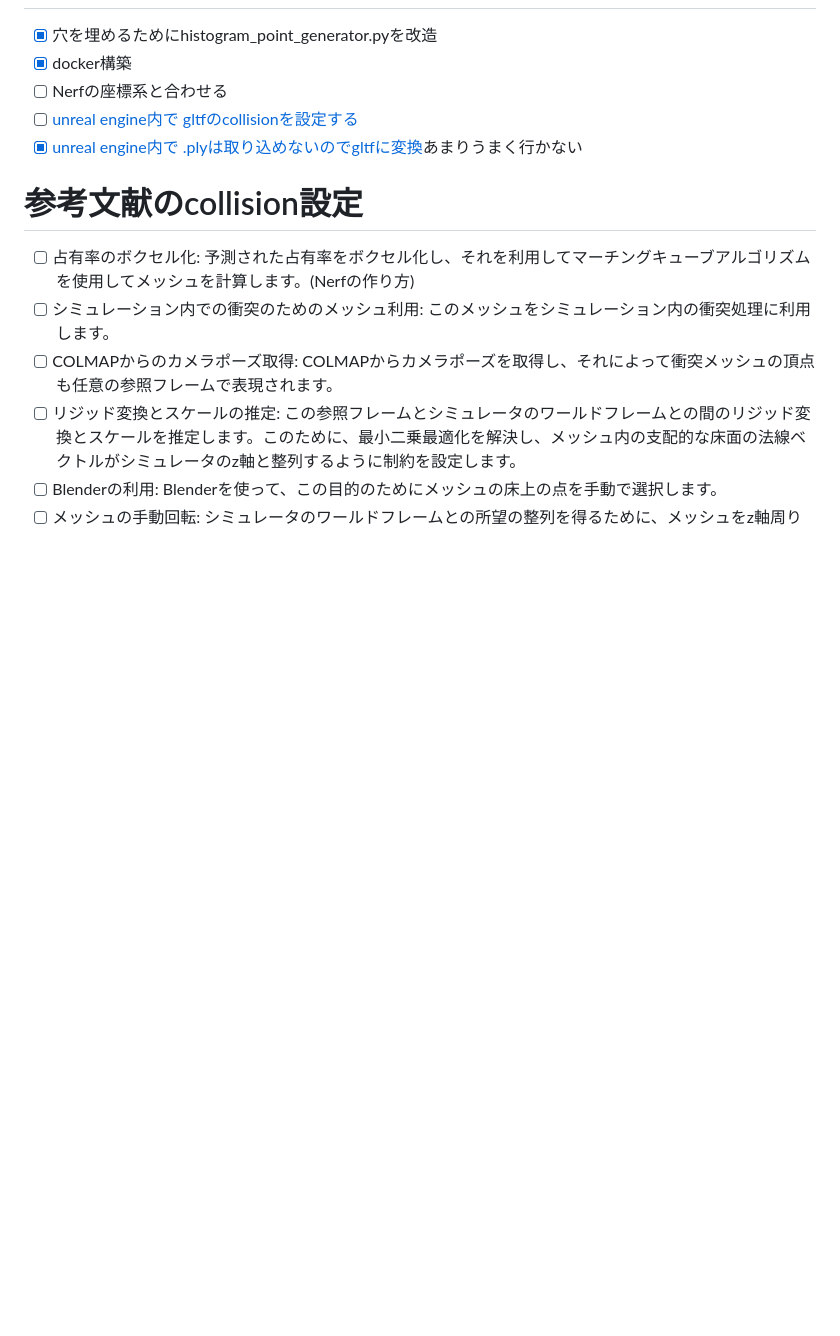
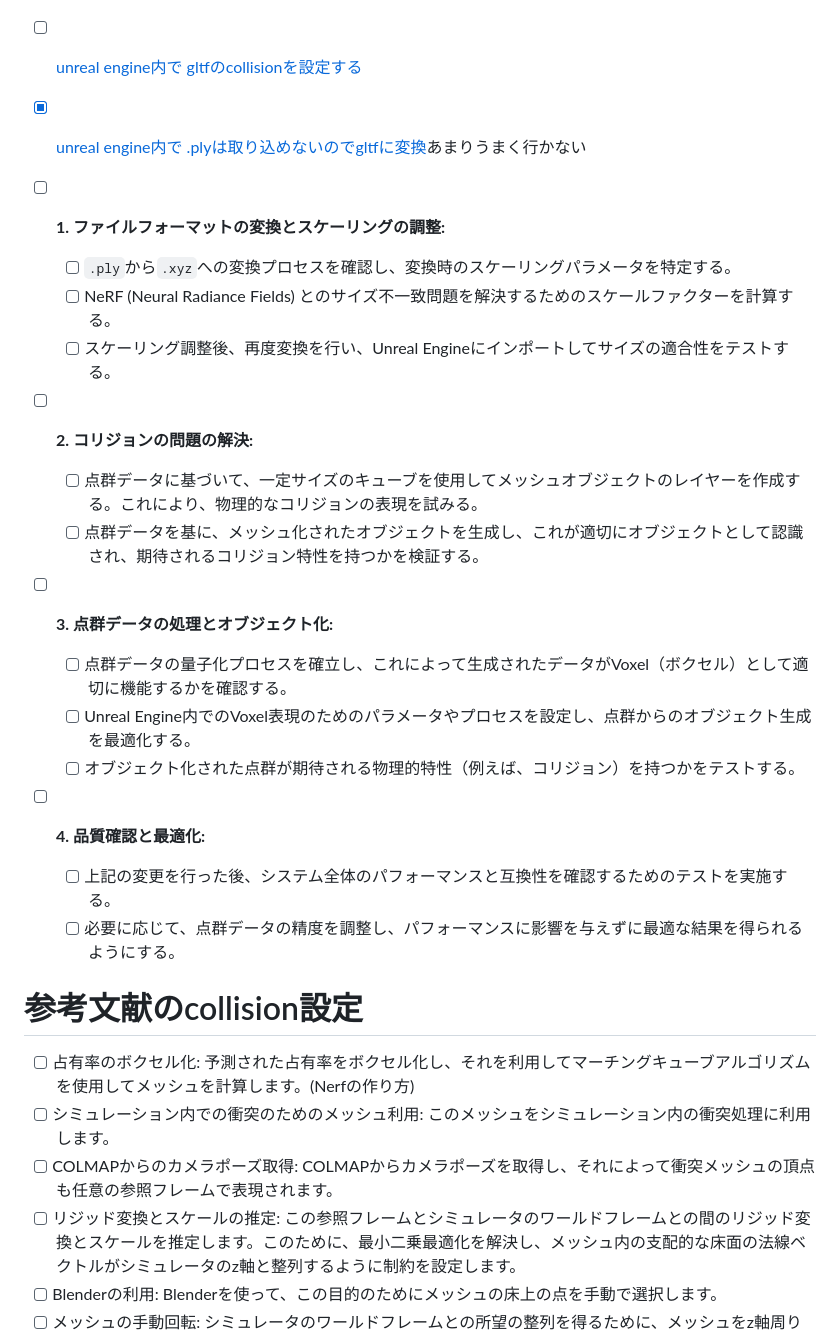
Before and after one commit to Buddies-as-you-know/point_cloud_to_voxel, a Markdown page: README.md, the part around the change. GitHub-like rendering; blank space fills up the shorter version.

```diff
--- a/README.md
+++ b/README.md
@@ -91,6 +91,24 @@ make run
 - [ ] [unreal engine内で gltfのcollisionを設定する](https://forums.unrealengine.com/t/add-collision-and-socket-support-to-gltf-importer/133559)
 - [x] [unreal engine内で .plyは取り込めないのでgltfに変換](https://forums.unrealengine.com/t/add-collision-and-socket-support-to-gltf-importer/133559)あまりうまく行かない
 
+- [ ] **1. ファイルフォーマットの変換とスケーリングの調整:**
+   - [ ] `.ply`から`.xyz`への変換プロセスを確認し、変換時のスケーリングパラメータを特定する。
+   - [ ] NeRF (Neural Radiance Fields) とのサイズ不一致問題を解決するためのスケールファクターを計算する。
+   - [ ] スケーリング調整後、再度変換を行い、Unreal Engineにインポートしてサイズの適合性をテストする。
+
+- [ ] **2. コリジョンの問題の解決:**
+   - [ ] 点群データに基づいて、一定サイズのキューブを使用してメッシュオブジェクトのレイヤーを作成する。これにより、物理的なコリジョンの表現を試みる。
+   - [ ] 点群データを基に、メッシュ化されたオブジェクトを生成し、これが適切にオブジェクトとして認識され、期待されるコリジョン特性を持つかを検証する。
+
+- [ ] **3. 点群データの処理とオブジェクト化:**
+   - [ ] 点群データの量子化プロセスを確立し、これによって生成されたデータがVoxel（ボクセル）として適切に機能するかを確認する。
+   - [ ] Unreal Engine内でのVoxel表現のためのパラメータやプロセスを設定し、点群からのオブジェクト生成を最適化する。
+   - [ ] オブジェクト化された点群が期待される物理的特性（例えば、コリジョン）を持つかをテストする。
+
+- [ ] **4. 品質確認と最適化:**
+   - [ ] 上記の変更を行った後、システム全体のパフォーマンスと互換性を確認するためのテストを実施する。
+   - [ ] 必要に応じて、点群データの精度を調整し、パフォーマンスに影響を与えずに最適な結果を得られるようにする。
+
 # 参考文献のcollision設定
 - [ ] 占有率のボクセル化: 予測された占有率をボクセル化し、それを利用してマーチングキューブアルゴリズムを使用してメッシュを計算します。(Nerfの作り方)
 - [ ] シミュレーション内での衝突のためのメッシュ利用: このメッシュをシミュレーション内の衝突処理に利用します。
```
